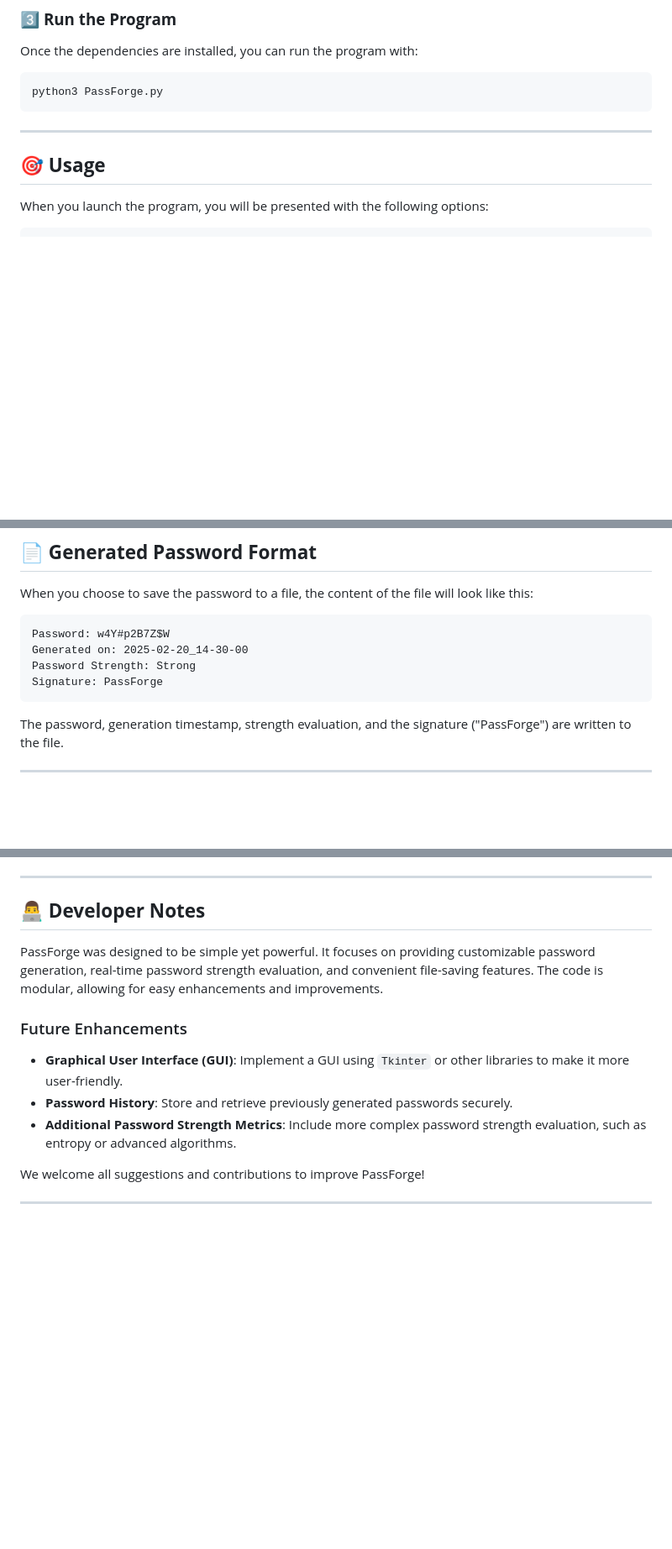
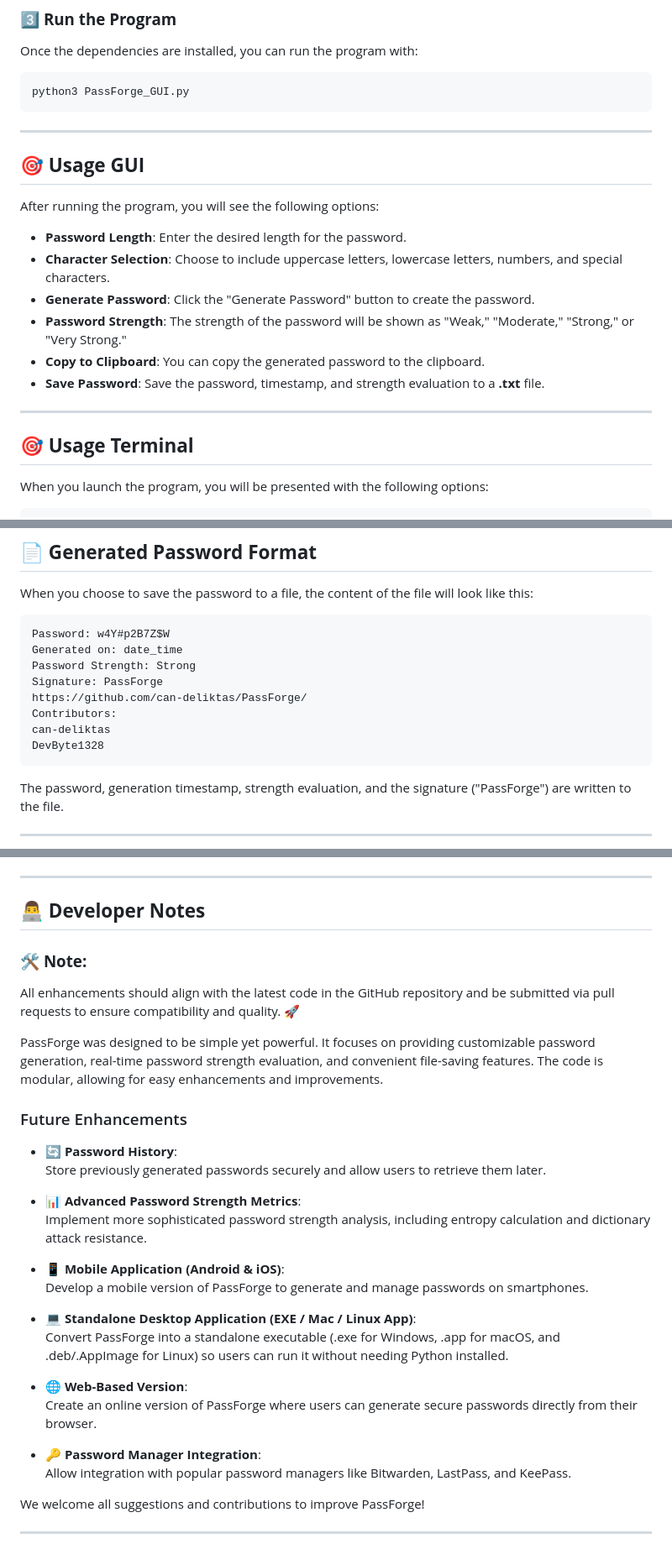
Before and after one commit to can-deliktas/PassForge, a Markdown page: README.md, 3 parts joined by grey strips. Shown at 84% size. Drawn GitHub-style; blank space fills up the shorter version.

````diff
--- a/README.md
+++ b/README.md
@@ -49,12 +55,25 @@ pip install -r requirements.txt
 Once the dependencies are installed, you can run the program with:
 
 ```
-python3 PassForge.py
+python3 PassForge_GUI.py
 ```
 
 ---
 
-## 🎯 **Usage**
+## 🎯 **Usage GUI**
+
+After running the program, you will see the following options:
+
+- **Password Length**: Enter the desired length for the password.
+- **Character Selection**: Choose to include uppercase letters, lowercase letters, numbers, and special characters.
+- **Generate Password**: Click the "Generate Password" button to create the password.
+- **Password Strength**: The strength of the password will be shown as "Weak," "Moderate," "Strong," or "Very Strong."
+- **Copy to Clipboard**: You can copy the generated password to the clipboard.
+- **Save Password**: Save the password, timestamp, and strength evaluation to a **.txt** file.
+
+---
+
+## 🎯 **Usage Terminal**
 
 When you launch the program, you will be presented with the following options:
 
@@ -80,9 +99,13 @@ When you choose to save the password to a file, the content of the file will loo
 
 ```
 Password: w4Y#p2B7Z$W
-Generated on: 2025-02-20_14-30-00
+Generated on: date_time
 Password Strength: Strong
 Signature: PassForge
+https://github.com/can-deliktas/PassForge/
+Contributors:
+can-deliktas
+DevByte1328
 ```
 
 The password, generation timestamp, strength evaluation, and the signature ("PassForge") are written to the file.
@@ -177,12 +211,30 @@ We’ll review your changes and if everything looks good, we’ll merge it into
 
 ## 👨‍💻 **Developer Notes**
 
+### 🛠 **Note:**
+All enhancements should align with the latest code in the GitHub repository and be submitted via pull requests to ensure compatibility and quality. 🚀
+
 PassForge was designed to be simple yet powerful. It focuses on providing customizable password generation, real-time password strength evaluation, and convenient file-saving features. The code is modular, allowing for easy enhancements and improvements.
 
 ### Future Enhancements
-- **Graphical User Interface (GUI)**: Implement a GUI using `Tkinter` or other libraries to make it more user-friendly.
-- **Password History**: Store and retrieve previously generated passwords securely.
-- **Additional Password Strength Metrics**: Include more complex password strength evaluation, such as entropy or advanced algorithms.
+
+- **🔄 Password History**:
+  Store previously generated passwords securely and allow users to retrieve them later.
+
+- **📊 Advanced Password Strength Metrics**:
+  Implement more sophisticated password strength analysis, including entropy calculation and dictionary attack resistance.
+
+- **📱 Mobile Application (Android & iOS)**:
+  Develop a mobile version of PassForge to generate and manage passwords on smartphones.
+
+- **💻 Standalone Desktop Application (EXE / Mac / Linux App)**:
+  Convert PassForge into a standalone executable (.exe for Windows, .app for macOS, and .deb/.AppImage for Linux) so users can run it without needing Python installed.
+
+- **🌐 Web-Based Version**:
+  Create an online version of PassForge where users can generate secure passwords directly from their browser.
+
+- **🔑 Password Manager Integration**:
+  Allow integration with popular password managers like Bitwarden, LastPass, and KeePass.
 
 We welcome all suggestions and contributions to improve PassForge!
 
````
Also changed, not shown: other parts of README.md (+18 -1 lines).
